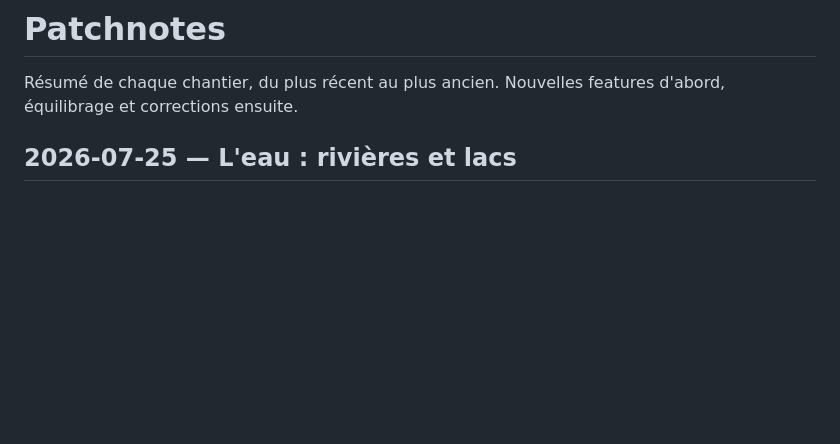
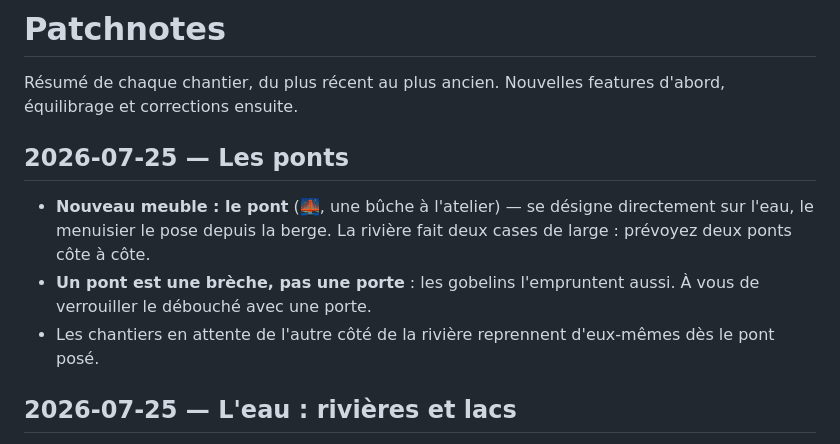
Before and after one commit to DeGraciaMathieu/dwarf, a Markdown page: PATCHNOTES.md, the part around the change. Rendered like a GitHub page; blank space fills up the shorter version.

Commit message:
docs: patchnote des ponts
Co-Authored-By: Claude Fable 5 <noreply@anthropic.com>

```diff
--- a/PATCHNOTES.md
+++ b/PATCHNOTES.md
@@ -1,6 +1,12 @@
 # Patchnotes
 
 Résumé de chaque chantier, du plus récent au plus ancien. Nouvelles features d'abord, équilibrage et corrections ensuite.
+
+## 2026-07-25 — Les ponts
+
+- **Nouveau meuble : le pont** (🌉, une bûche à l'atelier) — se désigne directement sur l'eau, le menuisier le pose depuis la berge. La rivière fait deux cases de large : prévoyez deux ponts côte à côte.
+- **Un pont est une brèche, pas une porte** : les gobelins l'empruntent aussi. À vous de verrouiller le débouché avec une porte.
+- Les chantiers en attente de l'autre côté de la rivière reprennent d'eux-mêmes dès le pont posé.
 
 ## 2026-07-25 — L'eau : rivières et lacs
 
```
